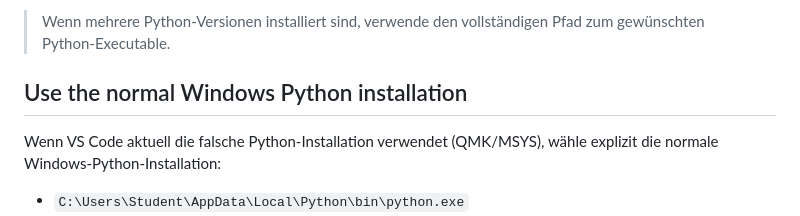
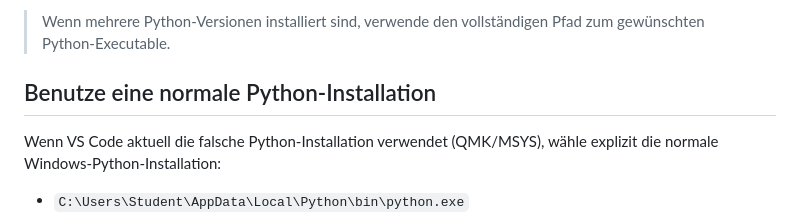
Before and after one commit to Brotbeutel/Kundenverwaltung, a Markdown page: installation_guide.md, the part around the change. Drawn GitHub-style.

```diff
--- a/installation_guide.md
+++ b/installation_guide.md
@@ -10,7 +10,7 @@ Diese Anleitung beschreibt, wie du die Kundenverwaltungs-Anwendung lokal startes
 
 > Wenn mehrere Python-Versionen installiert sind, verwende den vollständigen Pfad zum gewünschten Python-Executable.
 
-## Use the normal Windows Python installation
+## Benutze eine normale Python-Installation
 
 Wenn VS Code aktuell die falsche Python-Installation verwendet (QMK/MSYS), wähle explizit die normale Windows-Python-Installation:
 
```
